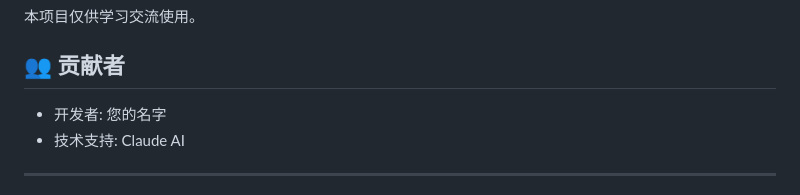
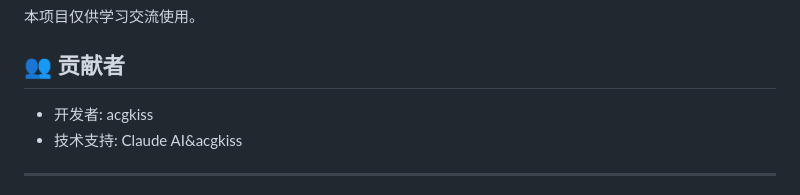
Before and after one commit to aimiliyaai/alnitak_flutter, a Markdown page: README.md, the part around one of its changes. GitHub-like rendering.

```diff
--- a/README.md
+++ b/README.md
@@ -321,8 +356,8 @@ MaterialVideoControlsTheme(
 
 ## 👥 贡献者
 
-- 开发者: 您的名字
-- 技术支持: Claude AI
+- 开发者: acgkiss
+- 技术支持: Claude AI&acgkiss
 
 ---
 
```
Also changed, not shown: other parts of README.md (+43 -8 lines), docs/开发进度.md (+44 -2 lines).
